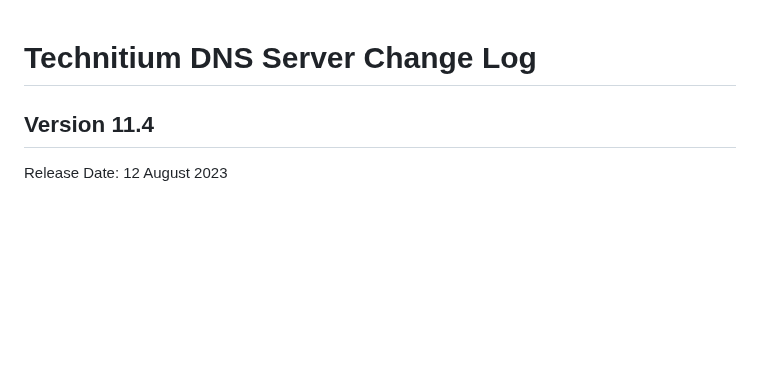
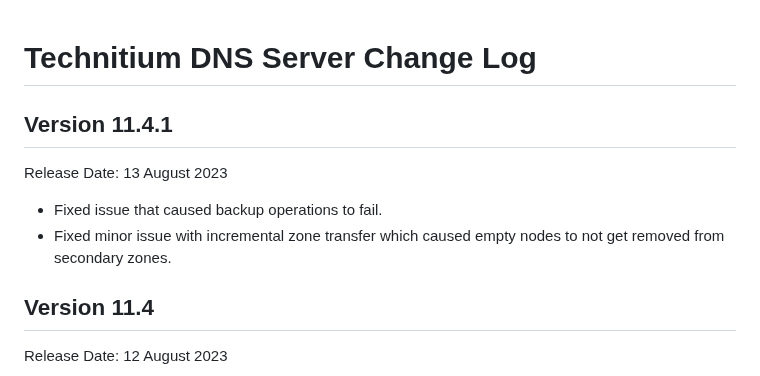
Before and after one commit to TechnitiumSoftware/DnsServer, a Markdown page: CHANGELOG.md, the part around the change. GitHub-like rendering; blank space fills up the shorter version.

Commit message:
updated changelog.

```diff
--- a/CHANGELOG.md
+++ b/CHANGELOG.md
@@ -1,4 +1,10 @@
 # Technitium DNS Server Change Log
+
+## Version 11.4.1
+Release Date: 13 August 2023
+
+- Fixed issue that caused backup operations to fail.
+- Fixed minor issue with incremental zone transfer which caused empty nodes to not get removed from secondary zones.
 
 ## Version 11.4
 Release Date: 12 August 2023
```
